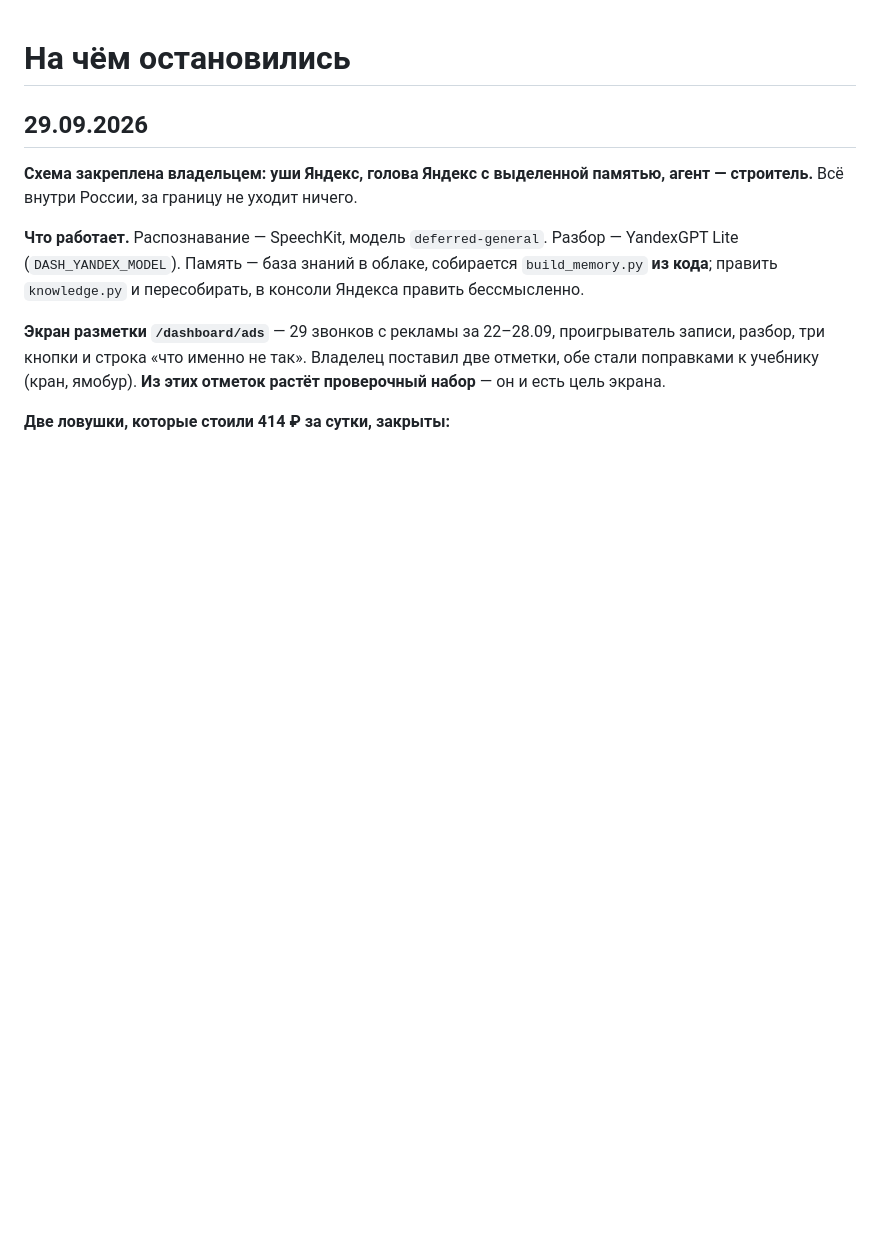
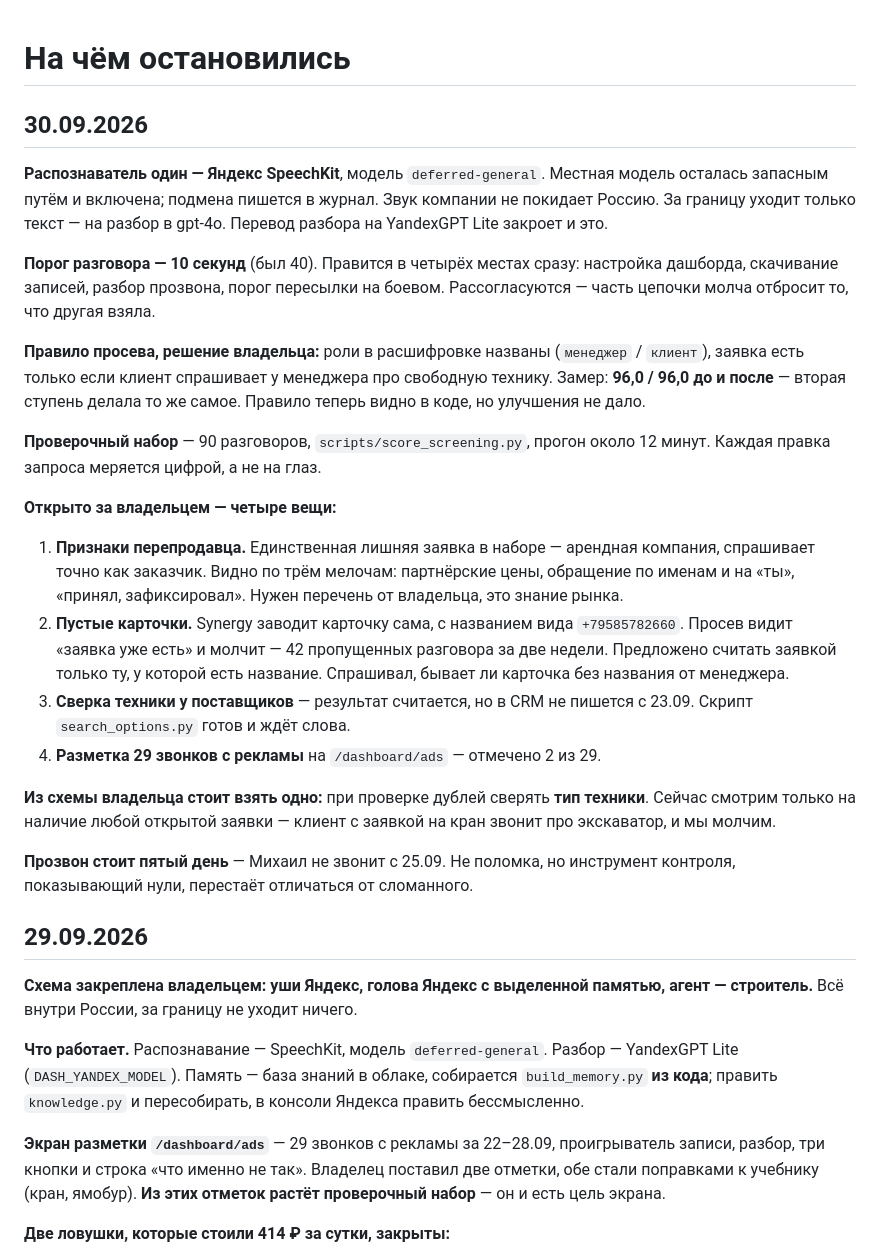
Before and after one commit to simba5222-dev/dashboard-prozvon, a Markdown page: NEXT_SESSION.md, the part around the change. GitHub-like rendering; blank space fills up the shorter version.

Commit message:
На чём остановились: один распознаватель, порог 10 секунд, четыре вопроса за владельцем
Co-Authored-By: Claude Opus 5 (1M context) <noreply@anthropic.com>

```diff
--- a/NEXT_SESSION.md
+++ b/NEXT_SESSION.md
@@ -1,4 +1,44 @@
 # На чём остановились
+
+## 30.09.2026
+
+**Распознаватель один — Яндекс SpeechKit**, модель `deferred-general`.
+Местная модель осталась запасным путём и включена; подмена пишется в журнал.
+Звук компании не покидает Россию. За границу уходит только текст — на разбор
+в gpt-4o. Перевод разбора на YandexGPT Lite закроет и это.
+
+**Порог разговора — 10 секунд** (был 40). Правится в четырёх местах сразу:
+настройка дашборда, скачивание записей, разбор прозвона, порог пересылки на
+боевом. Рассогласуются — часть цепочки молча отбросит то, что другая взяла.
+
+**Правило просева, решение владельца:** роли в расшифровке названы
+(`менеджер` / `клиент`), заявка есть только если клиент спрашивает у
+менеджера про свободную технику. Замер: **96,0 / 96,0 до и после** — вторая
+ступень делала то же самое. Правило теперь видно в коде, но улучшения не дало.
+
+**Проверочный набор** — 90 разговоров, `scripts/score_screening.py`, прогон
+около 12 минут. Каждая правка запроса меряется цифрой, а не на глаз.
+
+**Открыто за владельцем — четыре вещи:**
+
+1. **Признаки перепродавца.** Единственная лишняя заявка в наборе —
+   арендная компания, спрашивает точно как заказчик. Видно по трём мелочам:
+   партнёрские цены, обращение по именам и на «ты», «принял, зафиксировал».
+   Нужен перечень от владельца, это знание рынка.
+2. **Пустые карточки.** Synergy заводит карточку сама, с названием вида
+   `+79585782660`. Просев видит «заявка уже есть» и молчит — 42 пропущенных
+   разговора за две недели. Предложено считать заявкой только ту, у которой
+   есть название. Спрашивал, бывает ли карточка без названия от менеджера.
+3. **Сверка техники у поставщиков** — результат считается, но в CRM не
+   пишется с 23.09. Скрипт `search_options.py` готов и ждёт слова.
+4. **Разметка 29 звонков с рекламы** на `/dashboard/ads` — отмечено 2 из 29.
+
+**Из схемы владельца стоит взять одно:** при проверке дублей сверять **тип
+техники**. Сейчас смотрим только на наличие любой открытой заявки — клиент с
+заявкой на кран звонит про экскаватор, и мы молчим.
+
+**Прозвон стоит пятый день** — Михаил не звонит с 25.09. Не поломка, но
+инструмент контроля, показывающий нули, перестаёт отличаться от сломанного.
 
 ## 29.09.2026
 
```
